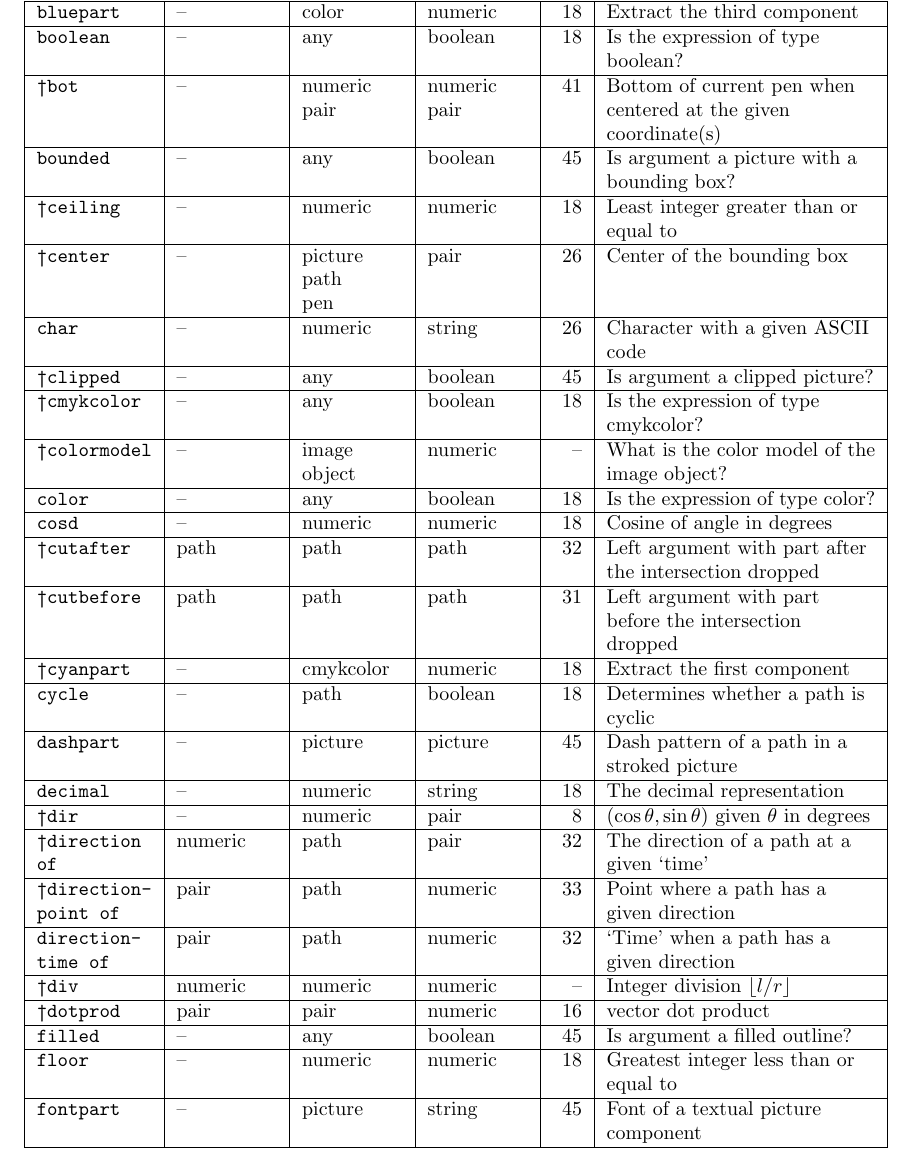
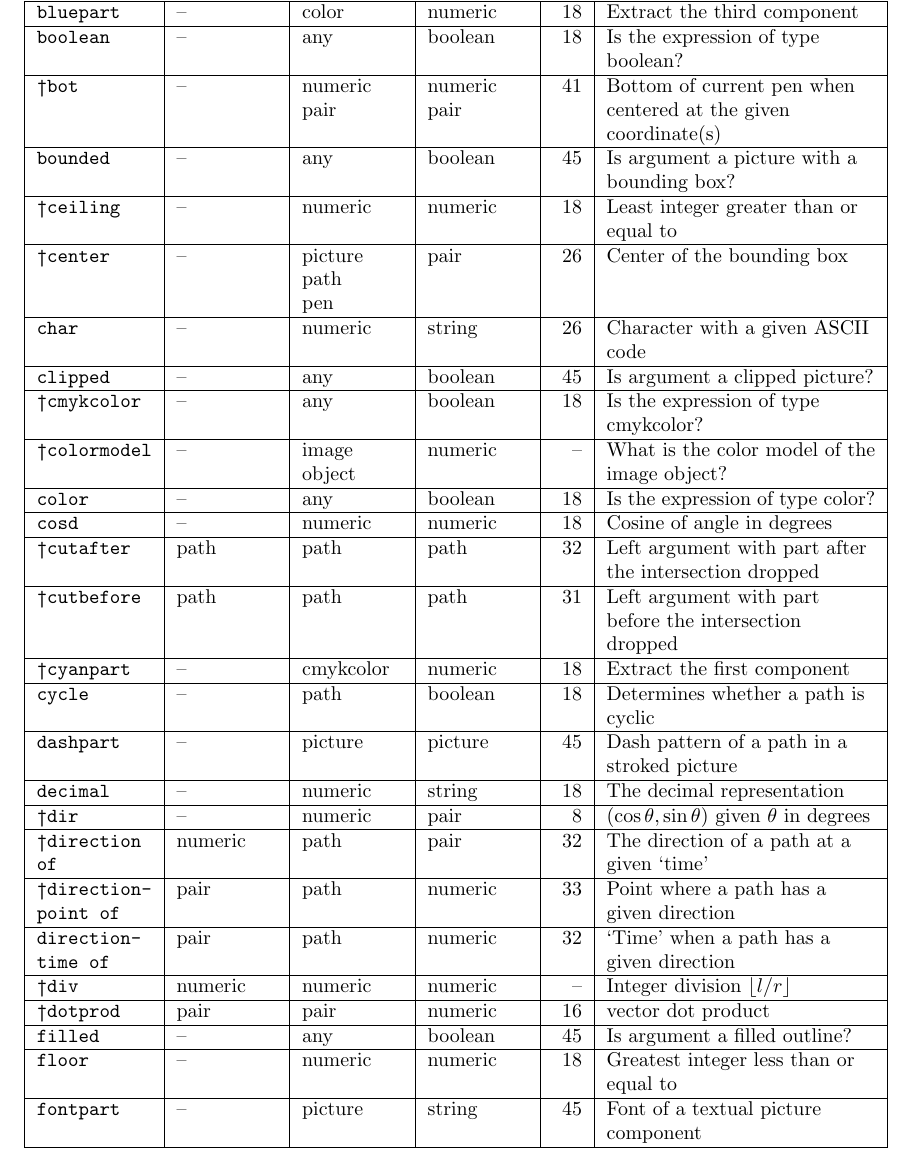
Before and after one commit to blipvert/metapost-svn, a LaTeX paper (manual/mpman.tex, which reads manual/mpman-optab.tex): part of page 73 of 94, cut so that both start at the same text. Compiled offline with pdfLaTeX.

Commit message:
M    mpman-optab.tex   * Found one more primitive in reference tables.
git-svn-id: https://serveur-svn.lri.fr/svn/modhel/metapost@150 b8f95e4b-c8ec-496e-911b-43368900ac28

```diff
--- a/manual/mpman-optab.tex
+++ b/manual/mpman-optab.tex
@@ -39,7 +39,7 @@ bounded&  --&  any&  boolean&  \pageref{Dbounded}&  Is argument a picture with a
 \pl ceiling&  --&  numeric&  numeric&  \pageref{Dceil}&  Least integer greater than or equal to\\\hline
 \pl center&  --&  picture\par path\par pen&  pair&  \pageref{Dcenter}&  Center of the bounding box\\\hline
 char&  --&  numeric&  string&  \pageref{Dchar}&  Character with a given ASCII code\\\hline
-\pl clipped&  --&  any&  boolean&  \pageref{Dclipped}&  Is argument a clipped picture?\\\hline
+clipped&  --&  any&  boolean&  \pageref{Dclipped}&  Is argument a clipped picture?\\\hline
 \pl cmykcolor&  --&  any&  boolean&  \pageref{Dccolrop}&  Is the expression of type cmykcolor?\\\hline
 \pl colormodel&  --&  image object&  numeric&  --&  What is the color model of the image object?\\\hline
 color&  --&  any&  boolean&  \pageref{Dcolrop}&  Is the expression of type color?\\\hline
```
